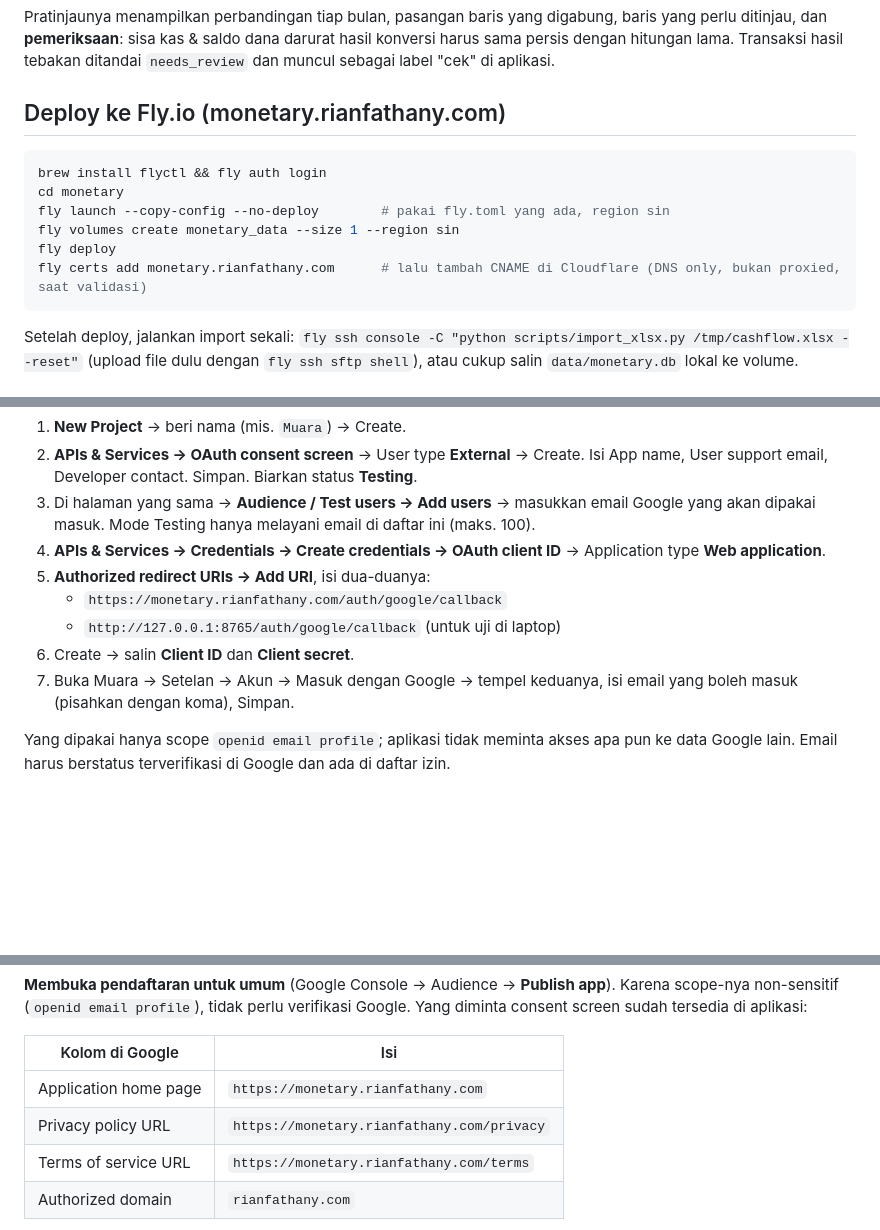
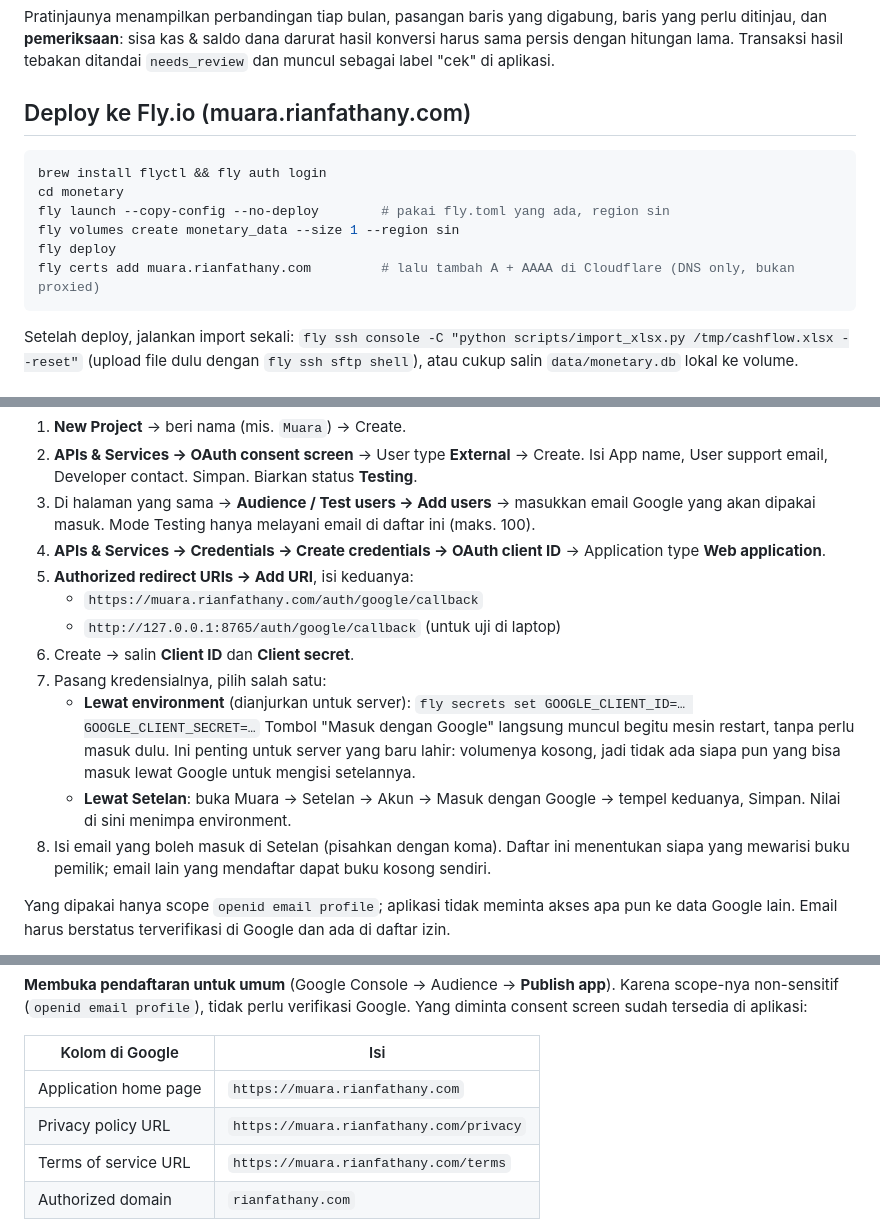
Before and after one commit to RianFathany/monetary, a Markdown page: README.md, 3 parts joined by grey strips. GitHub-like rendering; blank space fills up the shorter version.

````diff
--- a/README.md
+++ b/README.md
@@ -59,7 +59,7 @@ perlu ditinjau, dan **pemeriksaan**: sisa kas & saldo dana darurat hasil konvers
 persis dengan hitungan lama. Transaksi hasil tebakan ditandai `needs_review` dan muncul
 sebagai label "cek" di aplikasi.
 
-## Deploy ke Fly.io (monetary.rianfathany.com)
+## Deploy ke Fly.io (muara.rianfathany.com)
 
 ```bash
 brew install flyctl && fly auth login
@@ -67,7 +67,7 @@ cd monetary
 fly launch --copy-config --no-deploy        # pakai fly.toml yang ada, region sin
 fly volumes create monetary_data --size 1 --region sin
 fly deploy
-fly certs add monetary.rianfathany.com      # lalu tambah CNAME di Cloudflare (DNS only, bukan proxied, saat validasi)
+fly certs add muara.rianfathany.com         # lalu tambah A + AAAA di Cloudflare (DNS only, bukan proxied)
 ```
 
 Setelah deploy, jalankan import sekali: `fly ssh console -C "python scripts/import_xlsx.py /tmp/cashflow.xlsx --reset"` (upload file dulu dengan `fly ssh sftp shell`), atau cukup salin `data/monetary.db` lokal ke volume.
@@ -107,12 +107,19 @@ Sekali saja di [console.cloud.google.com](https://console.cloud.google.com):
    yang akan dipakai masuk. Mode Testing hanya melayani email di daftar ini (maks. 100).
 4. **APIs & Services → Credentials → Create credentials → OAuth client ID** →
    Application type **Web application**.
-5. **Authorized redirect URIs → Add URI**, isi dua-duanya:
-   - `https://monetary.rianfathany.com/auth/google/callback`
+5. **Authorized redirect URIs → Add URI**, isi keduanya:
+   - `https://muara.rianfathany.com/auth/google/callback`
    - `http://127.0.0.1:8765/auth/google/callback` (untuk uji di laptop)
 6. Create → salin **Client ID** dan **Client secret**.
-7. Buka Muara → Setelan → Akun → Masuk dengan Google → tempel keduanya, isi email yang
-   boleh masuk (pisahkan dengan koma), Simpan.
+7. Pasang kredensialnya, pilih salah satu:
+   - **Lewat environment** (dianjurkan untuk server): `fly secrets set GOOGLE_CLIENT_ID=… GOOGLE_CLIENT_SECRET=…`
+     Tombol "Masuk dengan Google" langsung muncul begitu mesin restart, tanpa perlu
+     masuk dulu. Ini penting untuk server yang baru lahir: volumenya kosong, jadi tidak
+     ada siapa pun yang bisa masuk lewat Google untuk mengisi setelannya.
+   - **Lewat Setelan**: buka Muara → Setelan → Akun → Masuk dengan Google → tempel
+     keduanya, Simpan. Nilai di sini menimpa environment.
+8. Isi email yang boleh masuk di Setelan (pisahkan dengan koma). Daftar ini menentukan
+   siapa yang mewarisi buku pemilik; email lain yang mendaftar dapat buku kosong sendiri.
 
 Yang dipakai hanya scope `openid email profile`; aplikasi tidak meminta akses apa pun ke
 data Google lain. Email harus berstatus terverifikasi di Google dan ada di daftar izin.
@@ -204,9 +211,9 @@ Yang diminta consent screen sudah tersedia di aplikasi:
 
 | Kolom di Google | Isi |
 |---|---|
-| Application home page | `https://monetary.rianfathany.com` |
-| Privacy policy URL | `https://monetary.rianfathany.com/privacy` |
-| Terms of service URL | `https://monetary.rianfathany.com/terms` |
+| Application home page | `https://muara.rianfathany.com` |
+| Privacy policy URL | `https://muara.rianfathany.com/privacy` |
+| Terms of service URL | `https://muara.rianfathany.com/terms` |
 | Authorized domain | `rianfathany.com` |
 
 Kedua halaman itu dirender dari `app/legal.py` (dwibahasa, tanpa perlu login) dan
````
Also changed, not shown: ARCHITECTURE.md (+34 -10 lines).
